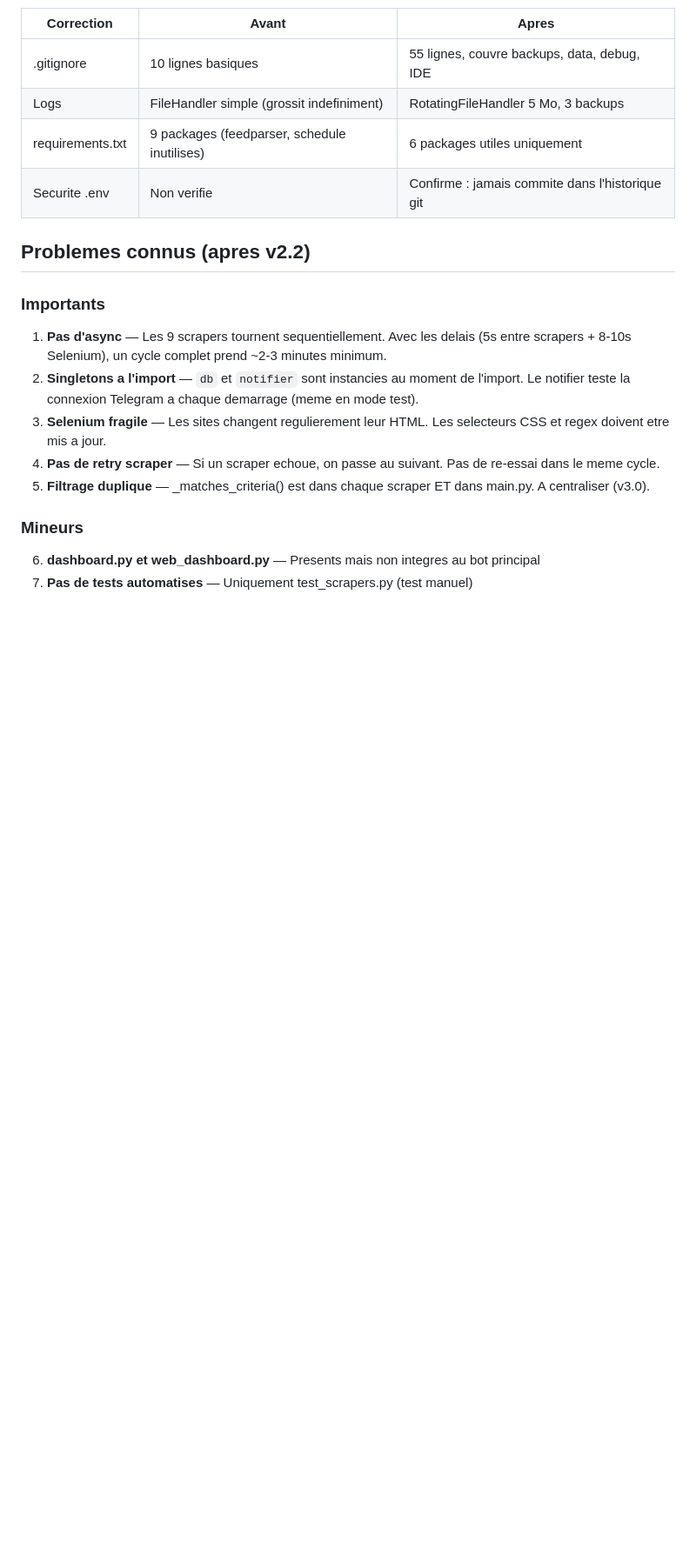
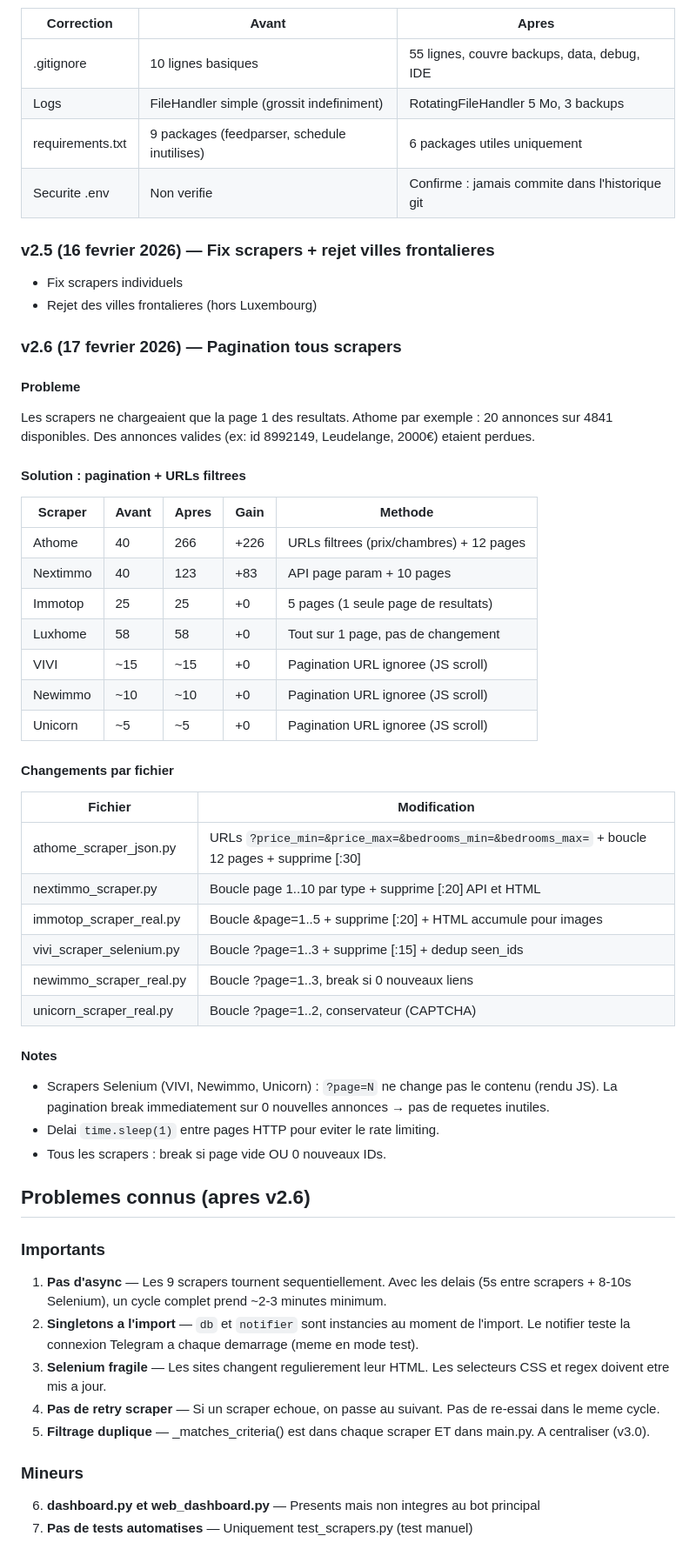
Before and after one commit to Zaalouni/immo-bot-luxembourg, a Markdown page: analyse.md, the part around the change. Shown at 87% size. Drawn GitHub-style; blank space fills up the shorter version.

Commit message:
docs: mise a jour v2.6 — pagination scrapers dans CLAUDE.md et analyse.md
Co-Authored-By: Claude Opus 4.6 <noreply@anthropic.com>

```diff
--- a/analyse.md
+++ b/analyse.md
@@ -87,7 +87,42 @@
 | requirements.txt | 9 packages (feedparser, schedule inutilises) | 6 packages utiles uniquement |
 | Securite .env | Non verifie | Confirme : jamais commite dans l'historique git |
 
-## Problemes connus (apres v2.2)
+### v2.5 (16 fevrier 2026) — Fix scrapers + rejet villes frontalieres
+- Fix scrapers individuels
+- Rejet des villes frontalieres (hors Luxembourg)
+
+### v2.6 (17 fevrier 2026) — Pagination tous scrapers
+
+#### Probleme
+Les scrapers ne chargeaient que la page 1 des resultats. Athome par exemple : 20 annonces sur 4841 disponibles. Des annonces valides (ex: id 8992149, Leudelange, 2000€) etaient perdues.
+
+#### Solution : pagination + URLs filtrees
+| Scraper | Avant | Apres | Gain | Methode |
+|---------|-------|-------|------|---------|
+| Athome | 40 | 266 | +226 | URLs filtrees (prix/chambres) + 12 pages |
+| Nextimmo | 40 | 123 | +83 | API page param + 10 pages |
+| Immotop | 25 | 25 | +0 | 5 pages (1 seule page de resultats) |
+| Luxhome | 58 | 58 | +0 | Tout sur 1 page, pas de changement |
+| VIVI | ~15 | ~15 | +0 | Pagination URL ignoree (JS scroll) |
+| Newimmo | ~10 | ~10 | +0 | Pagination URL ignoree (JS scroll) |
+| Unicorn | ~5 | ~5 | +0 | Pagination URL ignoree (JS scroll) |
+
+#### Changements par fichier
+| Fichier | Modification |
+|---------|-------------|
+| athome_scraper_json.py | URLs `?price_min=&price_max=&bedrooms_min=&bedrooms_max=` + boucle 12 pages + supprime [:30] |
+| nextimmo_scraper.py | Boucle page 1..10 par type + supprime [:20] API et HTML |
+| immotop_scraper_real.py | Boucle &page=1..5 + supprime [:20] + HTML accumule pour images |
+| vivi_scraper_selenium.py | Boucle ?page=1..3 + supprime [:15] + dedup seen_ids |
+| newimmo_scraper_real.py | Boucle ?page=1..3, break si 0 nouveaux liens |
+| unicorn_scraper_real.py | Boucle ?page=1..2, conservateur (CAPTCHA) |
+
+#### Notes
+- Scrapers Selenium (VIVI, Newimmo, Unicorn) : `?page=N` ne change pas le contenu (rendu JS). La pagination break immediatement sur 0 nouvelles annonces → pas de requetes inutiles.
+- Delai `time.sleep(1)` entre pages HTTP pour eviter le rate limiting.
+- Tous les scrapers : break si page vide OU 0 nouveaux IDs.
+
+## Problemes connus (apres v2.6)
 
 ### Importants
 1. **Pas d'async** — Les 9 scrapers tournent sequentiellement. Avec les delais (5s entre scrapers + 8-10s Selenium), un cycle complet prend ~2-3 minutes minimum.
```
Also changed, not shown: CLAUDE.md (+11 -11 lines).
